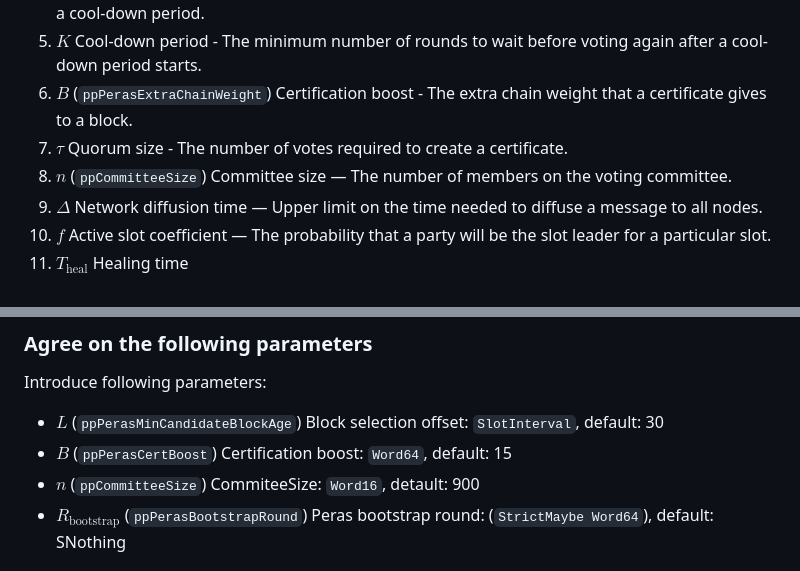
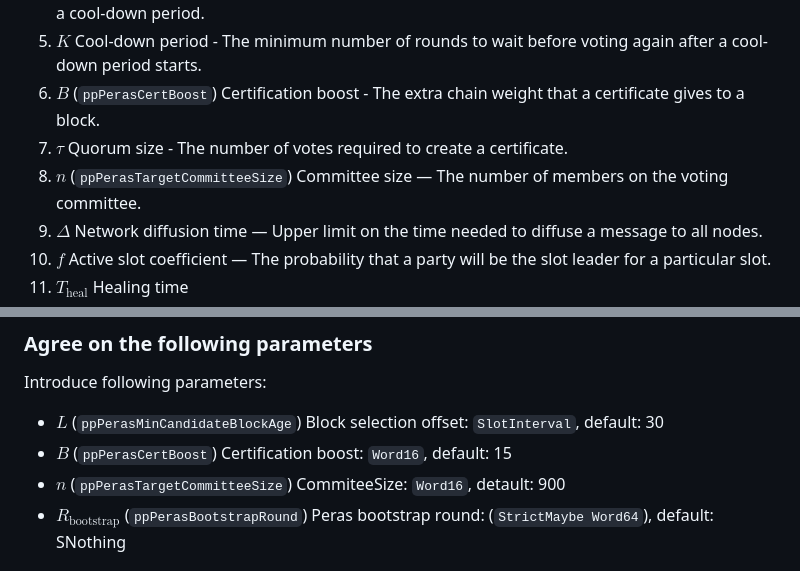
Before and after one commit to tweag/cardano-peras, a Markdown page: doc/adr/0003-protocol-parameters.md, 2 parts joined by grey strips. Rendered like a GitHub page.

Commit message:
Address comments on the protocol parameters ADR

```diff
--- a/doc/adr/0003-protocol-parameters.md
+++ b/doc/adr/0003-protocol-parameters.md
@@ -31,9 +31,9 @@ List of the parameters proposed for consideration in various places, they should
 1. $A$ (`ppPerasCertMaxRounds`) Certificate expiration  - The maximum age for a certificate to be included in a block.
 1. $R$ Chain ignorance period - The number of rounds for which to ignore certificates after entering a cool-down period.
 1. $K$ Cool-down period - The minimum number of rounds to wait before voting again after a cool-down period starts.
-1. $B$ (`ppPerasExtraChainWeight`) Certification boost - The extra chain weight that a certificate gives to a block.
+1. $B$ (`ppPerasCertBoost`) Certification boost - The extra chain weight that a certificate gives to a block.
 1. $\tau$ Quorum size - The number of votes required to create a certificate.
-1. $n$ (`ppCommitteeSize`) Committee size — The number of members on the voting committee.
+1. $n$ (`ppPerasTargetCommitteeSize`) Committee size — The number of members on the voting committee.
 1. $\Delta$ Network diffusion time — Upper limit on the time needed to diffuse a message to all nodes.
 1. $f$ Active slot coefficient — The probability that a party will be the slot leader for a particular slot.
 1. $T_{\text{heal}}$ Healing time
@@ -178,8 +178,8 @@ We keep at most one parameter so we do not make decision space too complex to fo
 Introduce following parameters:
 
 - $L$ (`ppPerasMinCandidateBlockAge`)  Block selection offset: `SlotInterval`, default: 30
-- $B$ (`ppPerasCertBoost`) Certification boost: `Word64`, default: 15
-- $n$ (`ppCommitteeSize`) CommiteeSize: `Word16`, detault: 900
+- $B$ (`ppPerasCertBoost`) Certification boost: `Word16`, default: 15
+- $n$ (`ppPerasTargetCommitteeSize`) CommiteeSize: `Word16`, detault: 900
 - $R_{\text{bootstrap}}$ (`ppPerasBootstrapRound`) Peras bootstrap round: (`StrictMaybe Word64`), default: SNothing
 
 ## Consequences
```
